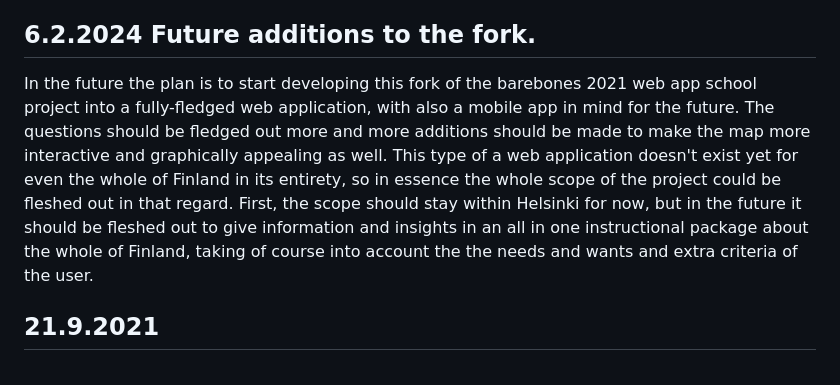
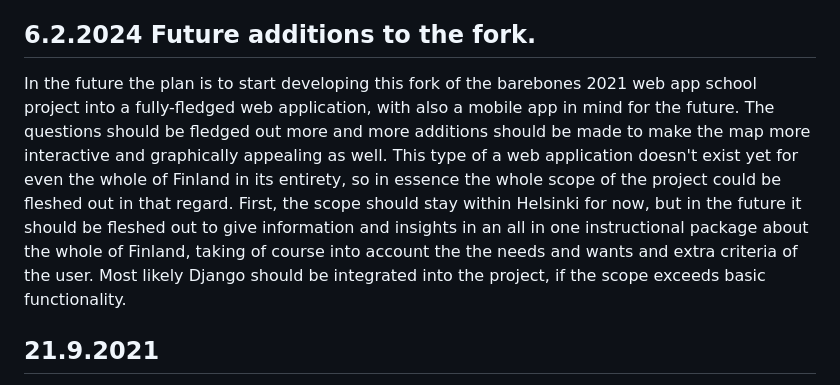
Before and after one commit to CapoMK/regional-map-, a Markdown page: README.md, the part around the change. Drawn GitHub-style.

Commit message:
Further addition to README

```diff
--- a/README.md
+++ b/README.md
@@ -7,7 +7,7 @@ This is a original school project made by students Jesse Hirvassalo, Matias Kuis
 
 ## 6.2.2024 Future additions to the fork.
 
-In the future the plan is to start developing this fork of the barebones 2021 web app school project into a fully-fledged web application, with also a mobile app in mind for the future. The questions should be fledged out more and more additions should be made to make the map more interactive and graphically appealing as well. This type of a web application doesn't exist yet for even the whole of Finland in its entirety, so in essence the whole scope of the project could be fleshed out in that regard. First, the scope should stay within Helsinki for now, but in the future it should be fleshed out to give information and insights in an all in one instructional package about the whole of Finland, taking of course into account the the needs and wants and extra criteria of the user.
+In the future the plan is to start developing this fork of the barebones 2021 web app school project into a fully-fledged web application, with also a mobile app in mind for the future. The questions should be fledged out more and more additions should be made to make the map more interactive and graphically appealing as well. This type of a web application doesn't exist yet for even the whole of Finland in its entirety, so in essence the whole scope of the project could be fleshed out in that regard. First, the scope should stay within Helsinki for now, but in the future it should be fleshed out to give information and insights in an all in one instructional package about the whole of Finland, taking of course into account the the needs and wants and extra criteria of the user. Most likely Django should be integrated into the project, if the scope exceeds basic functionality.
 
 ## 21.9.2021
 Today we began introducing ourselves on how to convert our upcoming data into SQL-format with a converter. We also downloaded MariaDB, as we want to turn the data into more readable format and also look at it in a database.
```
